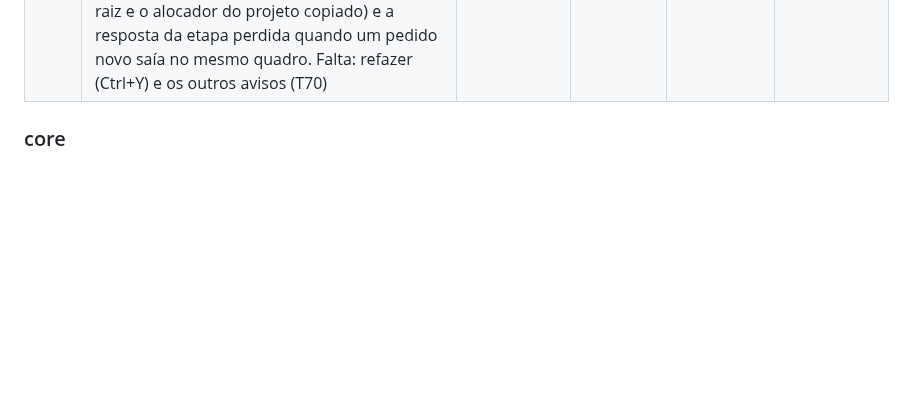
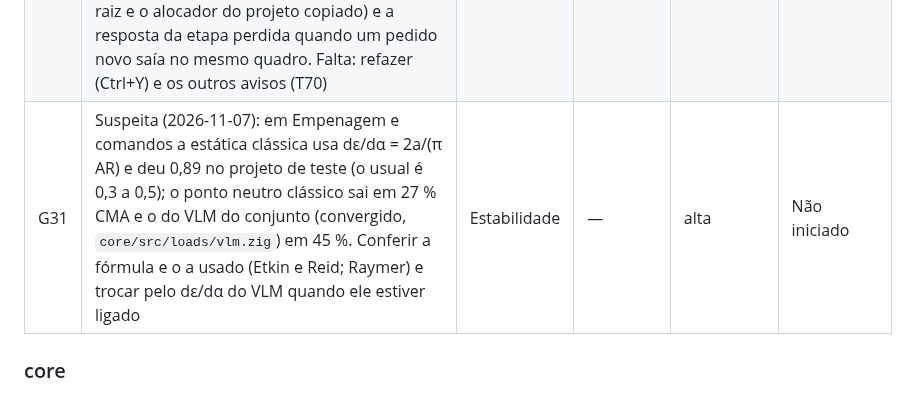
Before and after one commit to vitordallolivo/AircraftSimulation, a Markdown page: docs/TRACKING.md, the part around the change. Drawn GitHub-style; blank space fills up the shorter version.

Commit message:
Tracking: G31, o dε/dα da estática clássica de E&C (0,89) contra o VLM
Co-Authored-By: Claude Opus 5.5 <noreply@anthropic.com>
Claude-Session: https://claude.ai/code/session_012ZAN8Z9FNMuvw3xxXcie3k

```diff
--- a/docs/TRACKING.md
+++ b/docs/TRACKING.md
@@ -242,6 +242,7 @@ A interface do aerosim (a tela em Zig com os managers em Python, e a GUI PyQt en
 | G28 | O aerosim sem Python (vitor, 2026-11-06): em seis passos: passos 1 e 2 feitos (as abas vêm de `manager.layout`; Diagrama de restrições, Analisar com o avião completo e Cargas com a vista 3D em Zig, com os métodos de fora e o estudo das pontas pelo Python só quando marcados). Passo 3 feito: o projeto da sprint abre e grava em Zig (0c3a5e9), o Mini-MDO (a5b4b36), Condições e restrições e Perfis (303d410), Projetar (d6788e8), Empenagem e comandos com a conta da cauda no núcleo, `core/src/sizing/tail.zig` (fac583f), Motores e montagem (2cac169) e Estudo e ponto de projeto (acd014d); todas as subabas têm o `.zig` e a janela trabalha sem o Python. Falta: nas etapas, a polar do NeuralFoil e a de arquivo (hoje a etapa em Zig usa a polar do modelo mesmo quando o perfil pede o NeuralFoil, e a asa, a cauda e o MTOW saem diferentes do Python); a coluna "calculado" das restrições mostra "—"; conferir a curva de arrasto do Mini-MDO e a cauda em V no 3D; depois, os arquivos, os métodos de fora (decisão do dono: portar um VLM ou deixá-los opcionais) e, por fim, tirar a ponte, o Pyodide e o Python do instalável | Interface | G23 | alta | Em andamento |
 | G29 | Suspeita (2026-11-06): no Analisar → avião completo do Python (`aerodynamics.py`, `_diagnose`), a L/D de cruzeiro sai do `np.interp` sobre a polar inteira, que pede C_L crescente; depois do estol o C_L desce e o Convencional dá L/D 2,4 de 9,4 (25 %) no lugar de 9,4. A versão em Zig (`aerodynamics.zig`) interpola só o ramo antes do estol. Conferir e corrigir o Python, ou aposentá-lo com a G28 | Análise | — | alta | Não iniciado |
 | G30 | Usabilidade da tela em Zig (vitor, 2026-11-06, itens 3 a 7): a vista de Projetar mostra a asa que se está criando dentro da tabela "Asas do avião" (a linha com o nome do rascunho, ao vivo; "Guardar configuração" guarda ela junto); a vista aproxima do dispositivo de ponta que se cria ou edita (botão "ver tudo"); Ctrl+Z na Montagem (mover, editar, acrescentar, remover, vento, restaurar), nas etapas da sprint (o projeto volta ao de antes do último pedido) e nos formulários das análises; a janela abre sem avião e com um projeto novo vazio numa pasta própria, e "Abrir" aceita um projeto da sprint; avisos por cima da janela (`ui/toast.zig`), o primeiro a linha sustentadora com AR < 4 (`aerosim/manager/alerts.zig`). Junto: dois travamentos do projeto vazio (ponteiros da raiz e o alocador do projeto copiado) e a resposta da etapa perdida quando um pedido novo saía no mesmo quadro. Falta: refazer (Ctrl+Y) e os outros avisos (T70) | Interface | — | — | Em andamento |
+| G31 | Suspeita (2026-11-07): em Empenagem e comandos a estática clássica usa dε/dα = 2a/(π AR) e deu 0,89 no projeto de teste (o usual é 0,3 a 0,5); o ponto neutro clássico sai em 27 % CMA e o do VLM do conjunto (convergido, `core/src/loads/vlm.zig`) em 45 %. Conferir a fórmula e o a usado (Etkin e Reid; Raymer) e trocar pelo dε/dα do VLM quando ele estiver ligado | Estabilidade | — | alta | Não iniciado |
 
 ### core
 
```
